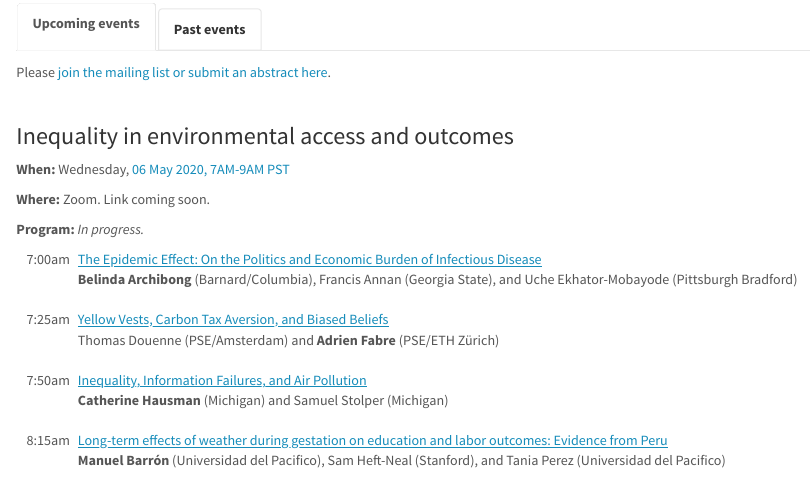
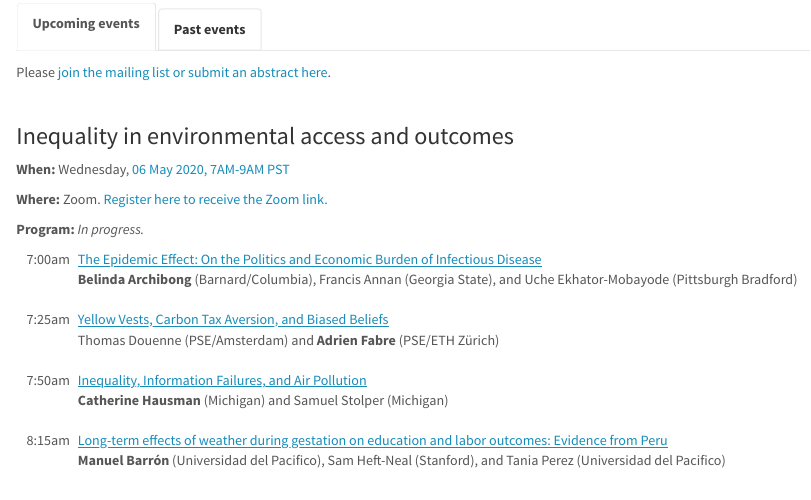
Before and after one commit to go-see/website, an R Markdown document (schedule.Rmd): the page in a window 1100 px wide, from 460 px down. The pictures show the output file schedule.html that the author committed with the source, opened offline; library style sheets and scripts come from the installed R packages.

Commit message:
add zoom registration link

```diff
--- a/schedule.Rmd
+++ b/schedule.Rmd
@@ -25,7 +25,7 @@ Please [join the mailing list or submit an abstract here](https://edrubin.typefo
 
 **When:** Wednesday, [06 May 2020, 7AM-9AM PST](https://everytimezone.com/s/c36b9416)
 
-**Where:** Zoom. Link coming soon.
+**Where:** Zoom. <a href="https://cornell.zoom.us/webinar/register/WN_UDJ49migSbOye-rjrRoQ2Q">Register here to receive the Zoom link.</a>
 
 **Program:** *In progress.*
 
```
Also changed, not shown: schedule.html.
